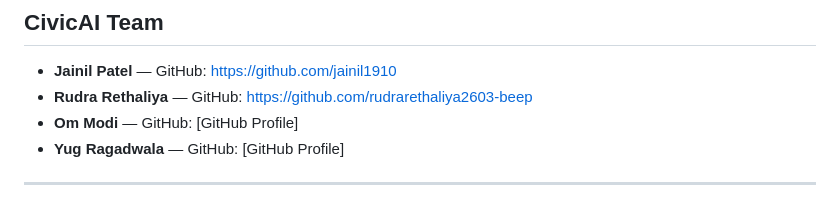
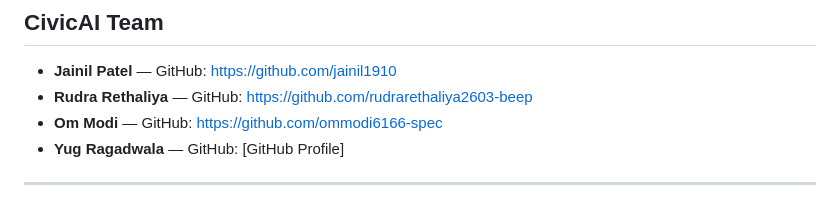
Before and after one commit to 250170107121-cloud/civiai, a Markdown page: README.md, the part around the change. Drawn GitHub-style.

```diff
--- a/README.md
+++ b/README.md
@@ -1112,7 +1112,7 @@ CivicAI is developed as a hackathon project focused on using AI, cloud technolog
 
 - **Jainil Patel** — GitHub: https://github.com/jainil1910
 - **Rudra Rethaliya** — GitHub: https://github.com/rudrarethaliya2603-beep
-- **Om Modi** — GitHub: [GitHub Profile]
+- **Om Modi** — GitHub: https://github.com/ommodi6166-spec
 - **Yug Ragadwala** — GitHub: [GitHub Profile]
 
 ---
```
